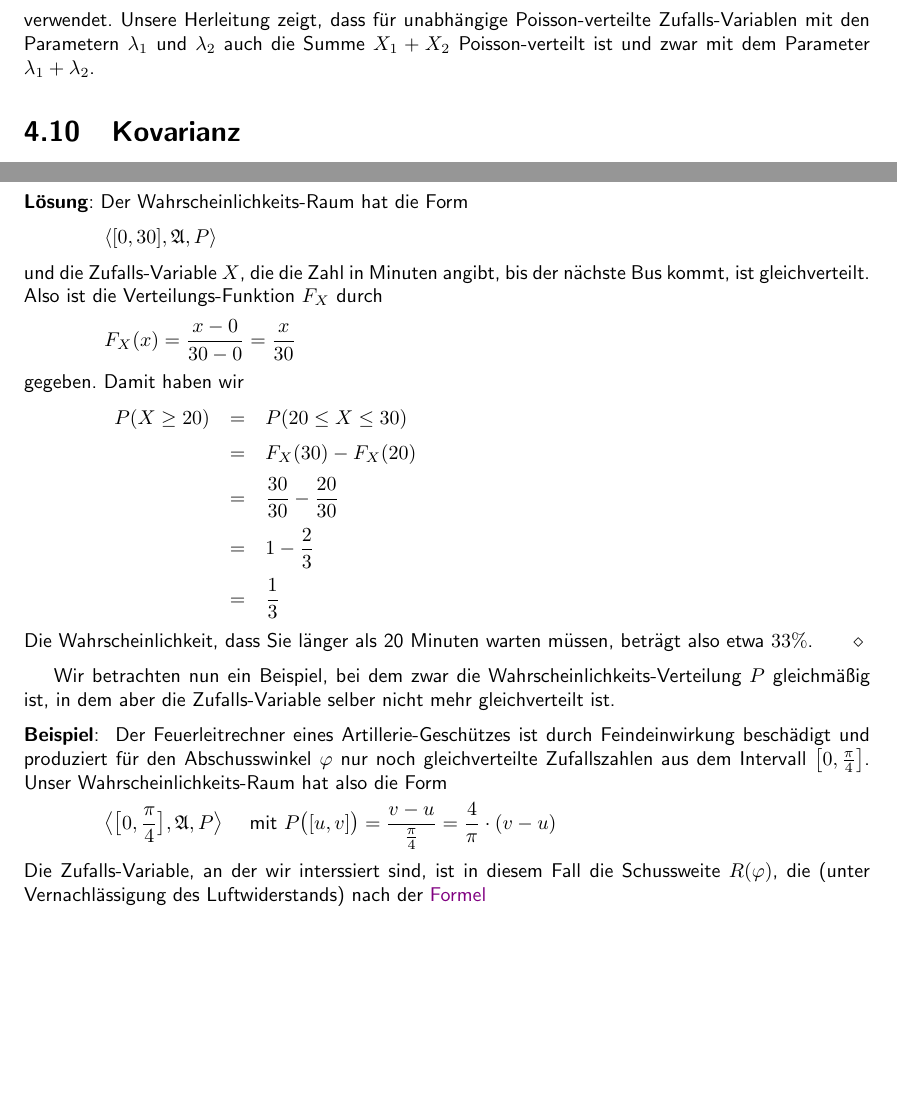
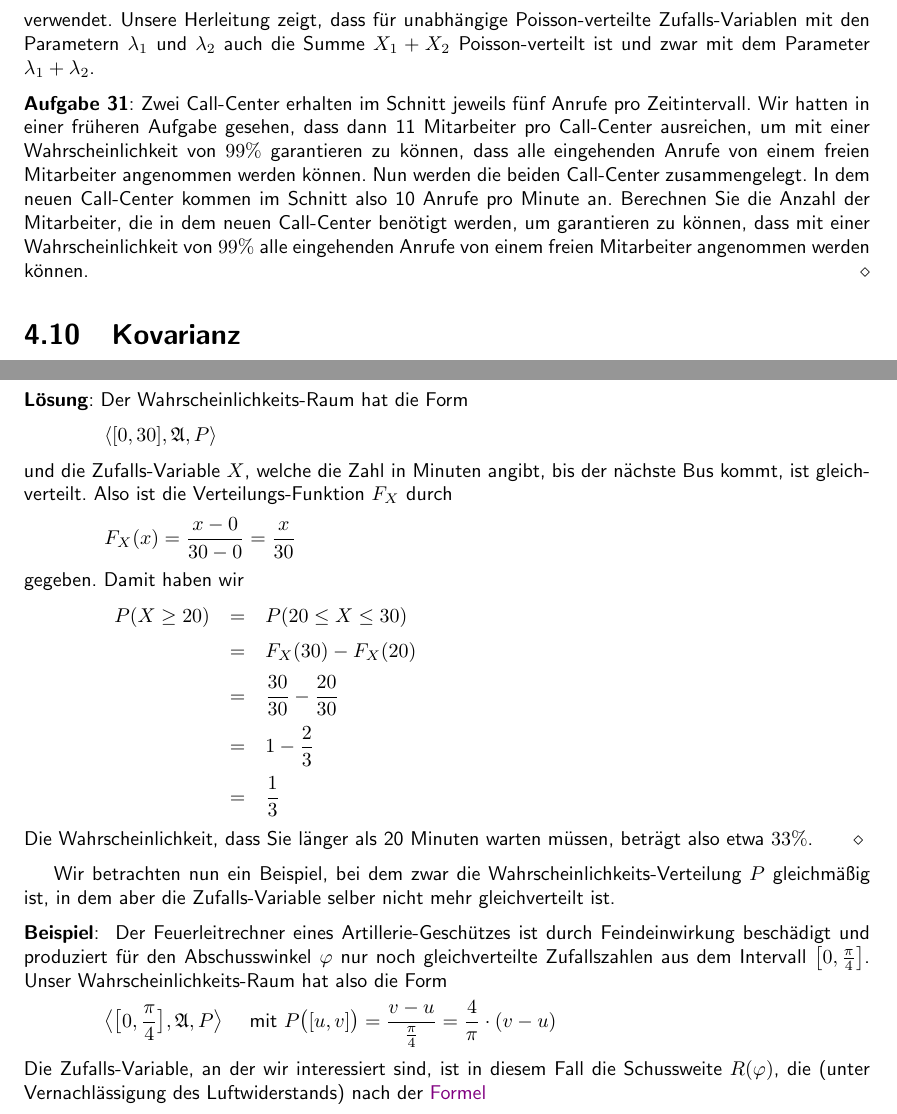
Before and after one commit to karlstroetmann/Statistik, a LaTeX document (Skript/statistik.tex, which reads Skript/bayes.tex, Skript/stetig.tex): two parts of pages 73 and 77 of 107 before the commit and two parts of pages 73 and 78 of 108 after it, joined at a grey line, cut so that both start at the same text, the shorter picture padded with empty space. Compiled offline with pdfLaTeX; the source files are stored in an older character set and shown here as Unicode.

```diff
--- a/Skript/bayes.tex
+++ b/Skript/bayes.tex
@@ -2229,6 +2229,15 @@
 verwendet.  Unsere Herleitung zeigt, dass für unabhängige Poisson-verteilte Zufalls-Variablen mit den
 Parametern $\lambda_1$ und $\lambda_2$ auch die Summe $X_1 + X_2$ Poisson-verteilt ist und zwar mit dem Parameter $\lambda_1 + \lambda_2$.
 
+\exercise
+Zwei Call-Center erhalten im Schnitt jeweils fünf Anrufe pro Zeitintervall.  Wir hatten in einer früheren
+Aufgabe gesehen, dass dann 11 Mitarbeiter pro Call-Center ausreichen, um mit einer Wahrscheinlichkeit von $99\%$
+garantieren zu können, dass alle eingehenden Anrufe von einem freien Mitarbeiter angenommen werden können.
+Nun werden die beiden Call-Center zusammengelegt.  In dem neuen Call-Center kommen im Schnitt also 10
+Anrufe pro Minute an.  Berechnen Sie die Anzahl der Mitarbeiter, die in dem neuen Call-Center benötigt werden,
+um garantieren zu können, dass mit einer Wahrscheinlichkeit von $99\%$ alle eingehenden Anrufe von einem
+freien Mitarbeiter angenommen werden können.
+\eoxs
 
 \section{Kovarianz}
 Die folgende Definition verallgemeinert den Begriff der Varianz.
--- a/Skript/stetig.tex
+++ b/Skript/stetig.tex
@@ -159,7 +159,7 @@
 \hspace*{1.3cm}
 $\langle [0,30], \frak{A}, P \rangle$
 \\[0.2cm]
-und die Zufalls-Variable $X$, die die Zahl in Minuten angibt, bis der nächste Bus kommt, ist
+und die Zufalls-Variable $X$, welche die Zahl in Minuten angibt, bis der nächste Bus kommt, ist
 gleichverteilt.  Also ist die Verteilungs-Funktion $F_X$ durch
 \\[0.2cm]
 \hspace*{1.3cm}
@@ -196,7 +196,7 @@
 $\ds \bigl\langle \bigl[0,\frac{\pi}{4}\bigr], \frak{A}, P\bigr\rangle$ \quad
 mit $\ds P\bigl([u,v]\bigr) = \frac{v - u}{\frac{\pi}{4}} = \frac{4}{\pi} \cdot (v - u)$
 \\[0.2cm]
-Die Zufalls-Variable, an der wir interssiert sind, ist in diesem Fall die Schussweite $R(\varphi)$,
+Die Zufalls-Variable, an der wir interessiert sind, ist in diesem Fall die Schussweite $R(\varphi)$,
 die (unter Vernachlässigung des Luftwiderstands) nach der
 \href{https://de.wikipedia.org/wiki/Wurfparabel}{Formel}
 \begin{equation}
```
Also changed, not shown: Skript/statistik.pdf.
